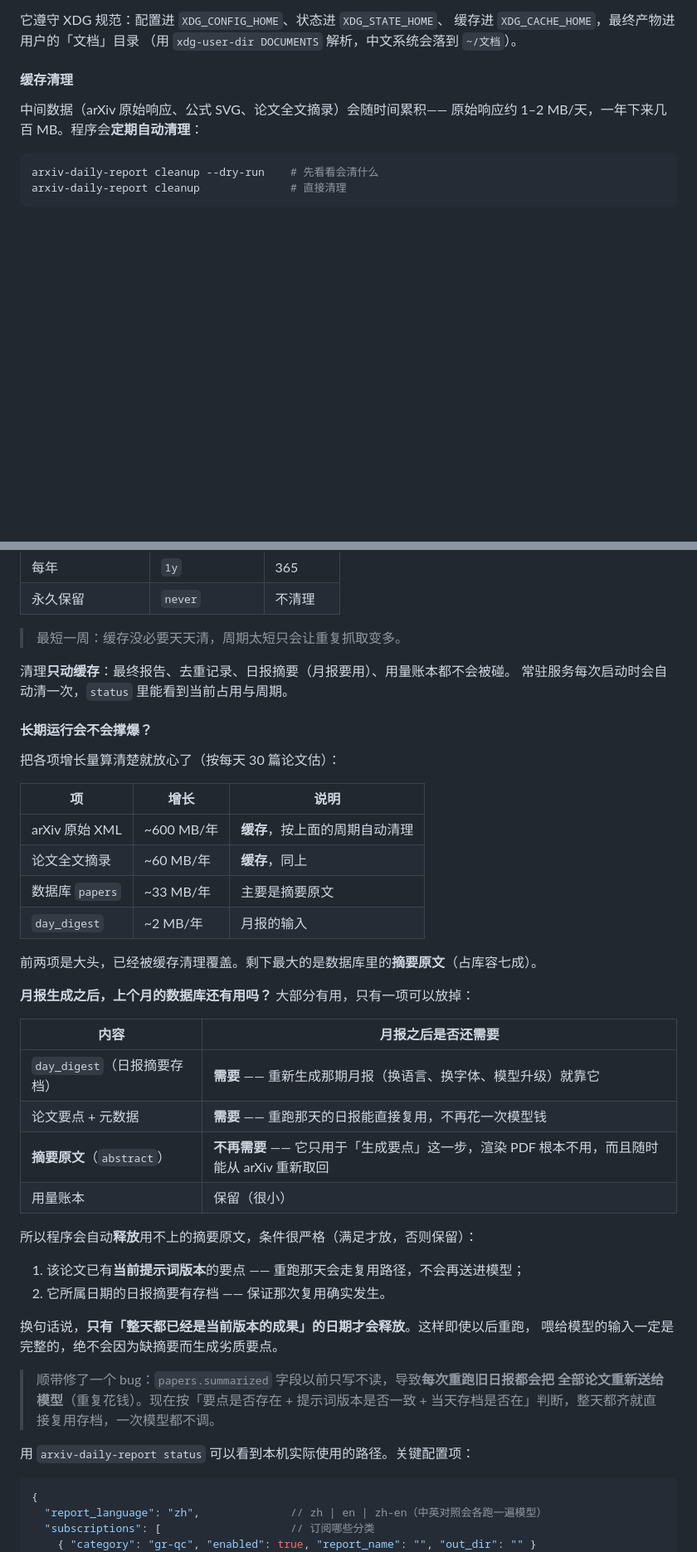
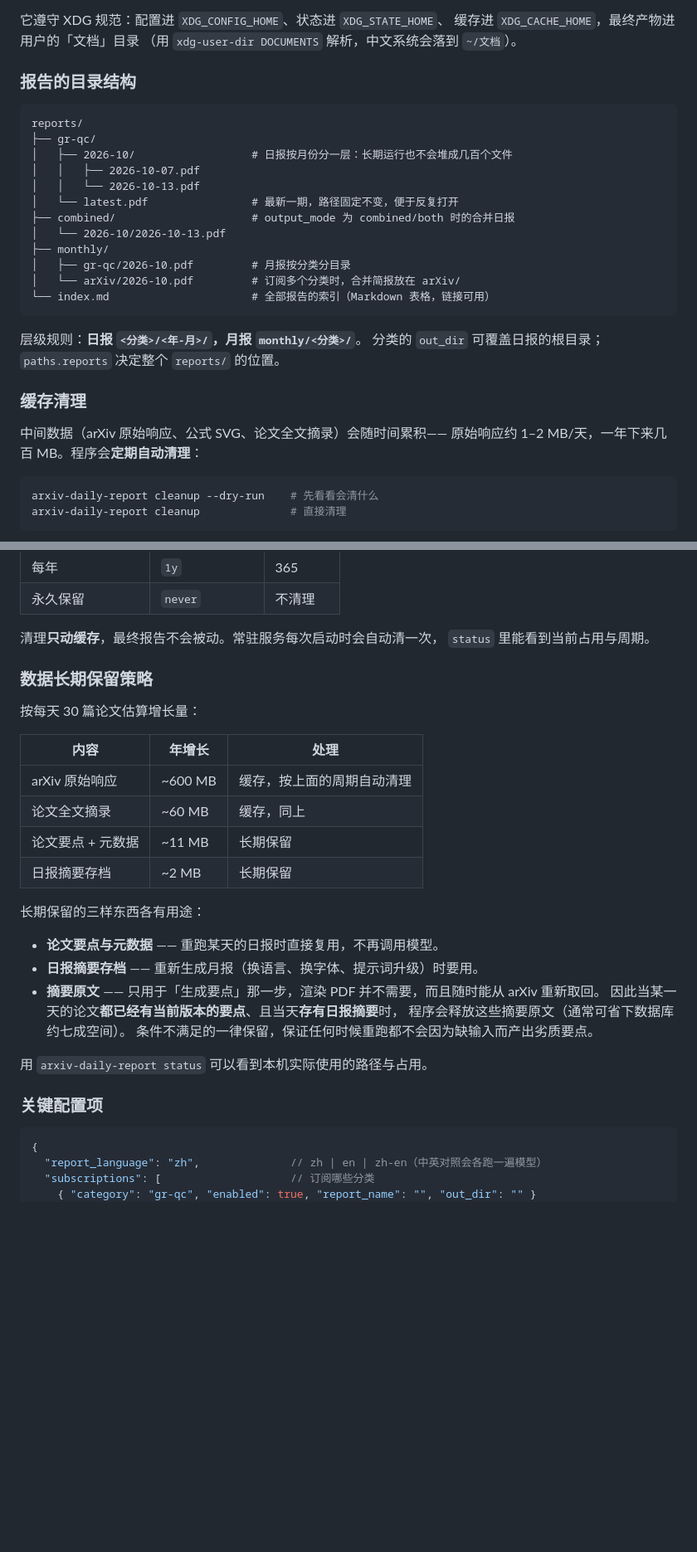
Before and after one commit to phys1992/arxiv-daily-report, a Markdown page: README.md, 2 parts joined by grey strips. Shown at 83% size. GitHub-like rendering; blank space fills up the shorter version.

````diff
--- a/README.md
+++ b/README.md
@@ -386,7 +388,27 @@ arxiv-daily-report status                                           # 运行状
 缓存进 `XDG_CACHE_HOME`，最终产物进用户的「文档」目录
 （用 `xdg-user-dir DOCUMENTS` 解析，中文系统会落到 `~/文档`）。
 
-#### 缓存清理
+### 报告的目录结构
+
+```
+reports/
+├── gr-qc/
+│   ├── 2026-10/                  # 日报按月份分一层：长期运行也不会堆成几百个文件
+│   │   ├── 2026-10-07.pdf
+│   │   └── 2026-10-13.pdf
+│   └── latest.pdf                # 最新一期，路径固定不变，便于反复打开
+├── combined/                     # output_mode 为 combined/both 时的合并日报
+│   └── 2026-10/2026-10-13.pdf
+├── monthly/
+│   ├── gr-qc/2026-10.pdf         # 月报按分类分目录
+│   └── arXiv/2026-10.pdf         # 订阅多个分类时，合并简报放在 arXiv/
+└── index.md                      # 全部报告的索引（Markdown 表格，链接可用）
+```
+
+层级规则：**日报 `<分类>/<年-月>/`，月报 `monthly/<分类>/`**。
+分类的 `out_dir` 可覆盖日报的根目录；`paths.reports` 决定整个 `reports/` 的位置。
+
+### 缓存清理
 
 中间数据（arXiv 原始响应、公式 SVG、论文全文摘录）会随时间累积——
 原始响应约 1–2 MB/天，一年下来几百 MB。程序会**定期自动清理**：
@@ -409,46 +431,32 @@ arxiv-daily-report cleanup              # 直接清理
 | 每年 | `1y` | 365 |
 | 永久保留 | `never` | 不清理 |
 
-> 最短一周：缓存没必要天天清，周期太短只会让重复抓取变多。
+清理**只动缓存**，最终报告不会被动。常驻服务每次启动时会自动清一次，
+`status` 里能看到当前占用与周期。
 
-清理**只动缓存**：最终报告、去重记录、日报摘要（月报要用）、用量账本都不会被碰。
-常驻服务每次启动时会自动清一次，`status` 里能看到当前占用与周期。
+### 数据长期保留策略
 
-#### 长期运行会不会撑爆？
+按每天 30 篇论文估算增长量：
 
-把各项增长量算清楚就放心了（按每天 30 篇论文估）：
+| 内容 | 年增长 | 处理 |
+|---|---|---|
+| arXiv 原始响应 | ~600 MB | 缓存，按上面的周期自动清理 |
+| 论文全文摘录 | ~60 MB | 缓存，同上 |
+| 论文要点 + 元数据 | ~11 MB | 长期保留 |
+| 日报摘要存档 | ~2 MB | 长期保留 |
 
-| 项 | 增长 | 说明 |
-|---|---|---|
-| arXiv 原始 XML | ~600 MB/年 | **缓存**，按上面的周期自动清理 |
-| 论文全文摘录 | ~60 MB/年 | **缓存**，同上 |
-| 数据库 `papers` | ~33 MB/年 | 主要是摘要原文 |
-| `day_digest` | ~2 MB/年 | 月报的输入 |
+长期保留的三样东西各有用途：
 
-前两项是大头，已经被缓存清理覆盖。剩下最大的是数据库里的**摘要原文**（占库容七成）。
+- **论文要点与元数据** —— 重跑某天的日报时直接复用，不再调用模型。
+- **日报摘要存档** —— 重新生成月报（换语言、换字体、提示词升级）时要用。
+- **摘要原文** —— 只用于「生成要点」那一步，渲染 PDF 并不需要，而且随时能从 arXiv 重新取回。
+  因此当某一天的论文**都已经有当前版本的要点**、且当天**存有日报摘要**时，
+  程序会释放这些摘要原文（通常可省下数据库约七成空间）。
+  条件不满足的一律保留，保证任何时候重跑都不会因为缺输入而产出劣质要点。
 
-**月报生成之后，上个月的数据库还有用吗？** 大部分有用，只有一项可以放掉：
+用 `arxiv-daily-report status` 可以看到本机实际使用的路径与占用。
 
-| 内容 | 月报之后是否还需要 |
-|---|---|
-| `day_digest`（日报摘要存档） | **需要** —— 重新生成那期月报（换语言、换字体、模型升级）就靠它 |
-| 论文要点 + 元数据 | **需要** —— 重跑那天的日报能直接复用，不再花一次模型钱 |
-| **摘要原文**（`abstract`） | **不再需要** —— 它只用于「生成要点」这一步，渲染 PDF 根本不用，而且随时能从 arXiv 重新取回 |
-| 用量账本 | 保留（很小） |
-
-所以程序会自动**释放**用不上的摘要原文，条件很严格（满足才放，否则保留）：
-
-1. 该论文已有**当前提示词版本**的要点 —— 重跑那天会走复用路径，不会再送进模型；
-2. 它所属日期的日报摘要有存档 —— 保证那次复用确实发生。
-
-换句话说，**只有「整天都已经是当前版本的成果」的日期才会释放**。这样即使以后重跑，
-喂给模型的输入一定是完整的，绝不会因为缺摘要而生成劣质要点。
-
-> 顺带修了一个 bug：`papers.summarized` 字段以前只写不读，导致**每次重跑旧日报都会把
-> 全部论文重新送给模型**（重复花钱）。现在按「要点是否存在 + 提示词版本是否一致 +
-> 当天存档是否在」判断，整天都齐就直接复用存档，一次模型都不调。
-
-用 `arxiv-daily-report status` 可以看到本机实际使用的路径。关键配置项：
+### 关键配置项
 
 ```jsonc
 {
````
Also changed, not shown: other parts of README.md (+103 -135 lines).
